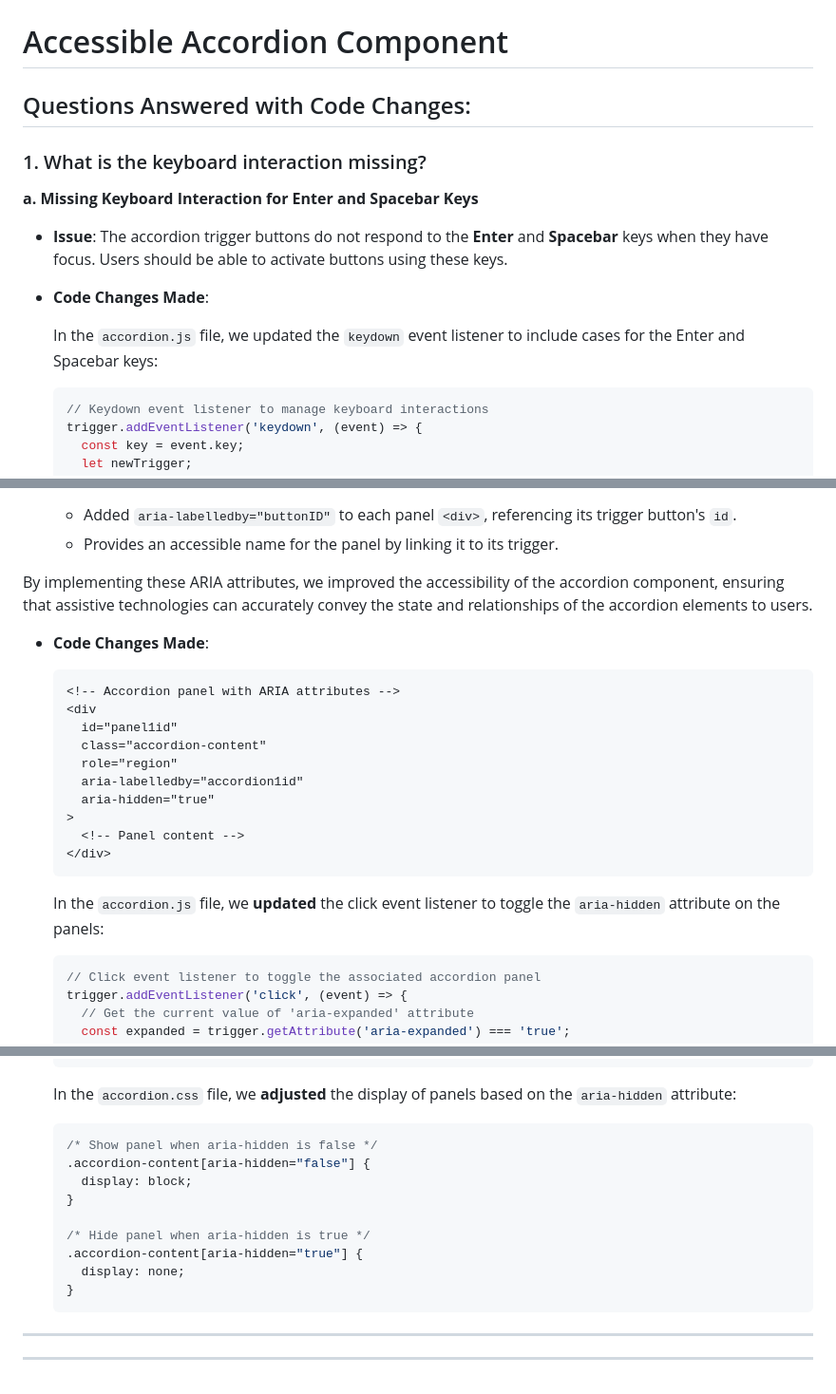
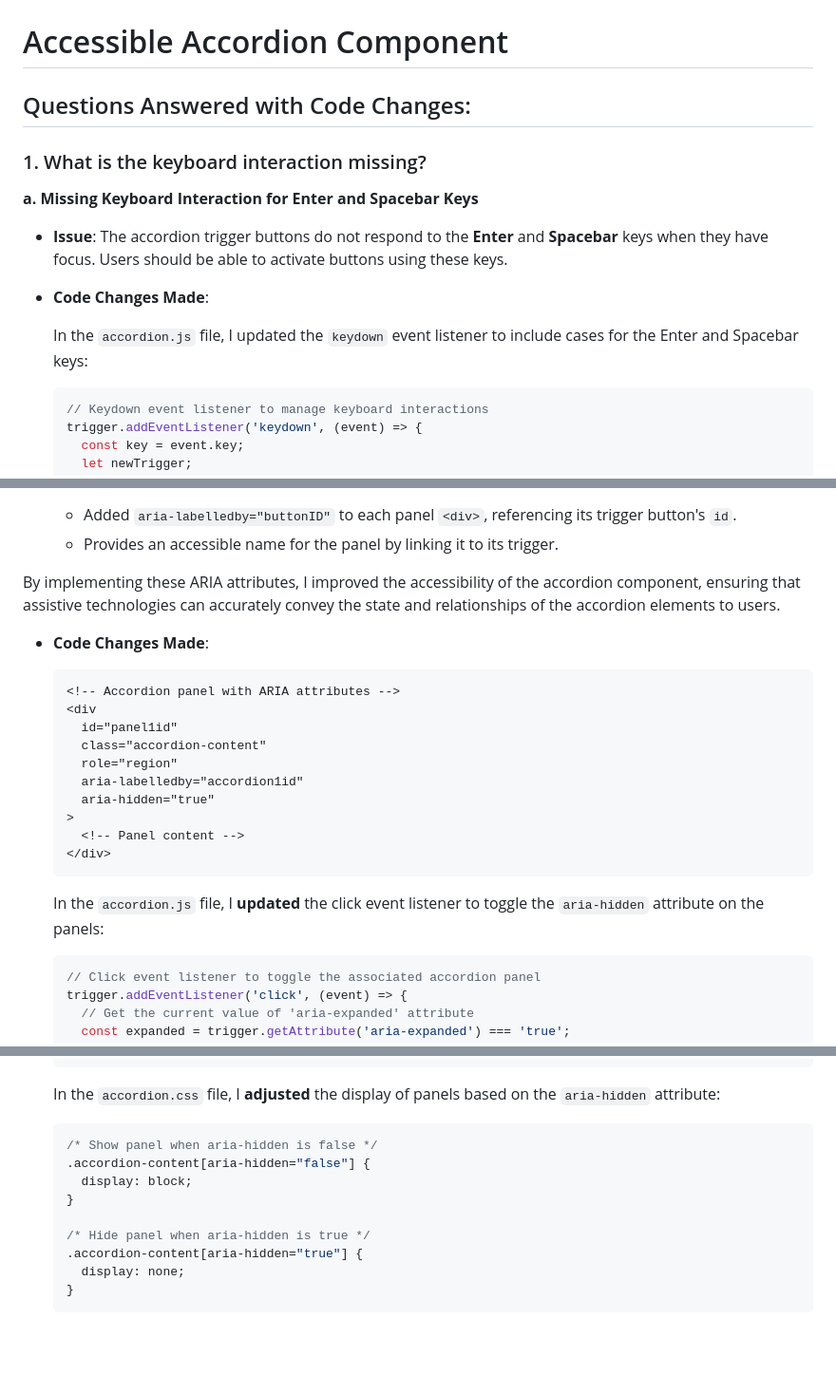
Before and after one commit to B-Crolly/CST8914-Lab11, a Markdown page: README.md, 3 parts joined by grey strips. Shown at 95% size. Drawn GitHub-style; blank space fills up the shorter version.

Commit message:
changed language to reflect singular

````diff
--- a/README.md
+++ b/README.md
@@ -1,7 +1,6 @@
 # README.md
 
 # Accessible Accordion Component
-
 
 ## Questions Answered with Code Changes:
 
@@ -13,7 +12,7 @@
 
 - **Code Changes Made**:
 
-  In the `accordion.js` file, we updated the `keydown` event listener to include cases for the Enter and Spacebar keys:
+  In the `accordion.js` file, I updated the `keydown` event listener to include cases for the Enter and Spacebar keys:
 
   ```javascript
   // Keydown event listener to manage keyboard interactions
@@ -77,7 +76,8 @@
   - Added `aria-labelledby="buttonID"` to each panel `<div>`, referencing its trigger button's `id`.
   - Provides an accessible name for the panel by linking it to its trigger.
 
-By implementing these ARIA attributes, we improved the accessibility of the accordion component, ensuring that assistive technologies can accurately convey the state and relationships of the accordion elements to users.
+By implementing these ARIA attributes, I improved the accessibility of the accordion component, ensuring that assistive technologies can accurately convey the state and relationships of the accordion elements to users.
+
 - **Code Changes Made**:
 
   ```html
@@ -93,7 +93,7 @@ By implementing these ARIA attributes, we improved the accessibility of the acco
   </div>
   ```
 
-  In the `accordion.js` file, we **updated** the click event listener to toggle the `aria-hidden` attribute on the panels:
+  In the `accordion.js` file, I **updated** the click event listener to toggle the `aria-hidden` attribute on the panels:
 
   ```javascript
   // Click event listener to toggle the associated accordion panel
@@ -117,7 +117,7 @@ By implementing these ARIA attributes, we improved the accessibility of the acco
   });
   ```
 
-  In the `accordion.css` file, we **adjusted** the display of panels based on the `aria-hidden` attribute:
+  In the `accordion.css` file, I **adjusted** the display of panels based on the `aria-hidden` attribute:
 
   ```css
   /* Show panel when aria-hidden is false */
@@ -130,6 +130,3 @@ By implementing these ARIA attributes, we improved the accessibility of the acco
     display: none;
   }
   ```
-
----
----
````
Also changed, not shown: other parts of README.md (+1 -1 lines).
